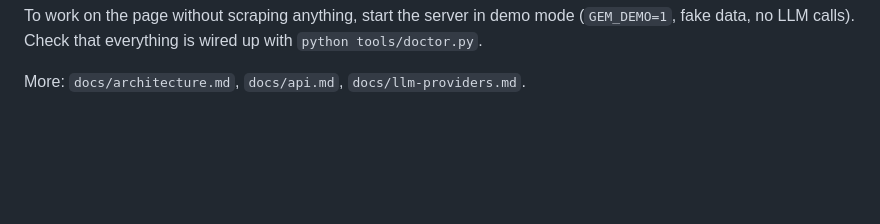
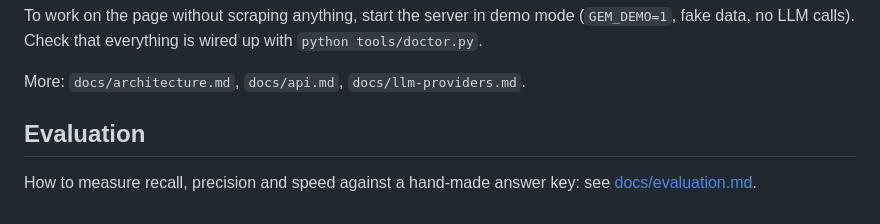
Before and after one commit to BreathingCreature/gem-price-comparison, a Markdown page: README.md, the part around the change. Drawn GitHub-style; blank space fills up the shorter version.

```diff
--- a/README.md
+++ b/README.md
@@ -97,3 +97,7 @@ To work on the page without scraping anything, start the server in demo mode
 `python tools/doctor.py`.
 
 More: `docs/architecture.md`, `docs/api.md`, `docs/llm-providers.md`.
+
+## Evaluation
+
+How to measure recall, precision and speed against a hand-made answer key: see [docs/evaluation.md](docs/evaluation.md).
```
Also changed, not shown: docs/evaluation.md (added, +138 -0 lines).
